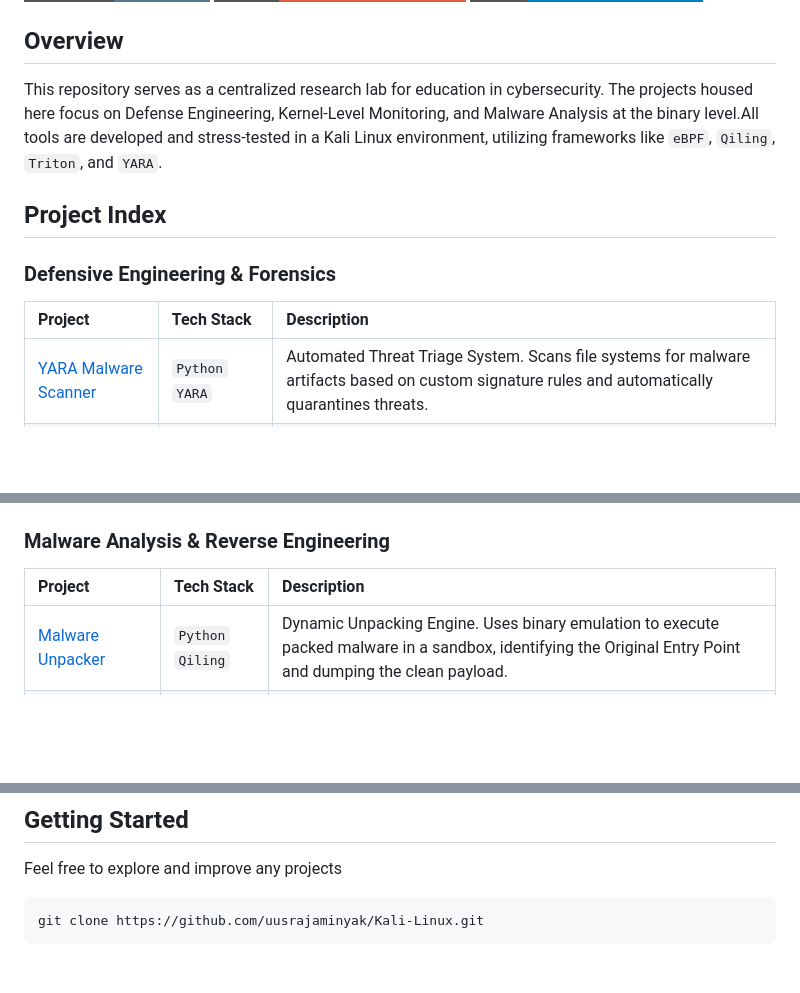
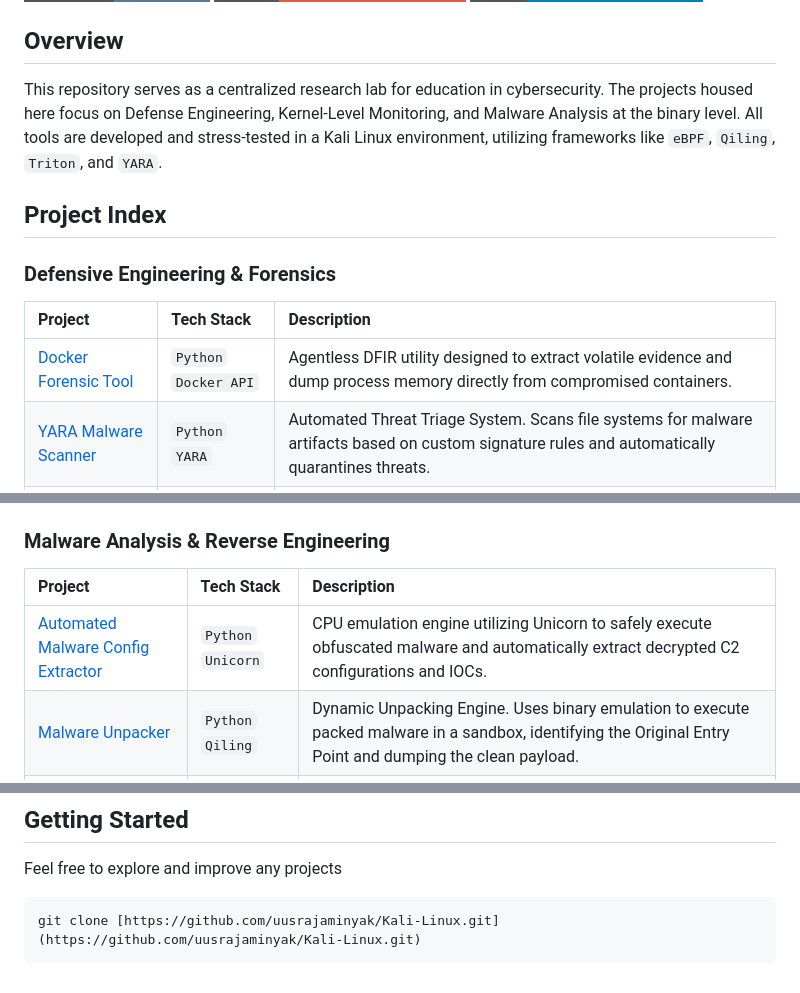
Before and after one commit to uusrajaminyak/Kali-Linux, a Markdown page: README.md, 3 parts joined by grey strips. Drawn GitHub-style; badges without logos; blank space fills up the shorter version.

````diff
--- a/README.md
+++ b/README.md
@@ -6,13 +6,14 @@
 
 ## Overview
 
-This repository serves as a centralized research lab for education in cybersecurity. The projects housed here focus on Defense Engineering, Kernel-Level Monitoring, and Malware Analysis at the binary level.All tools are developed and stress-tested in a Kali Linux environment, utilizing frameworks like `eBPF`, `Qiling`, `Triton`, and `YARA`.
+This repository serves as a centralized research lab for education in cybersecurity. The projects housed here focus on Defense Engineering, Kernel-Level Monitoring, and Malware Analysis at the binary level. All tools are developed and stress-tested in a Kali Linux environment, utilizing frameworks like `eBPF`, `Qiling`, `Triton`, and `YARA`.
 
 ## Project Index
 
 ### Defensive Engineering & Forensics
 | Project | Tech Stack | Description |
 | :--- | :--- | :--- |
+| [Docker Forensic Tool](#docker-forensic-tool) | `Python` `Docker API` | Agentless DFIR utility designed to extract volatile evidence and dump process memory directly from compromised containers. |
 | [YARA Malware Scanner](./YARA_Malware_Scanner) | `Python` `YARA` | Automated Threat Triage System. Scans file systems for malware artifacts based on custom signature rules and automatically quarantines threats. |
 | [eBPF EDR](./eBPF_EDR) | `C` `Python` `BCC` | Kernel-Level Endpoint Detection. Hooks into system calls using eBPF to monitor process execution and detect rootkits invisible to standard tools. |
 | [Process Integrity Scanner](./Process%20Integrity%20Scanner) | `Python` `Linux API` | Memory Forensics Tool. Hunts for fileless malware and code injection by analyzing `/proc` memory maps for suspicious RWX (Read-Write-Execute) regions. |
@@ -20,6 +21,7 @@ This repository serves as a centralized research lab for education in cybersecur
 ### Malware Analysis & Reverse Engineering
 | Project | Tech Stack | Description |
 | :--- | :--- | :--- |
+| [Automated Malware Config Extractor](#automated-malware-config-extractor) | `Python` `Unicorn` | CPU emulation engine utilizing Unicorn to safely execute obfuscated malware and automatically extract decrypted C2 configurations and IOCs. |
 | [Malware Unpacker](./Malware_Unpacker) | `Python` `Qiling` | Dynamic Unpacking Engine. Uses binary emulation to execute packed malware in a sandbox, identifying the Original Entry Point and dumping the clean payload. |
 | [De-virtualization Tool](./De-virtualization%20%26%20Symbolic%20Execution%20Tool) | `Python` `Triton` `Z3` | Obfuscation Defeater. Utilizes Symbolic Execution and SMT Solvers to simplify virtualized code and solve complex logical constraints in binaries. |
 | [Memory Shapeshifter](./Memory_Shapeshifter) | `C` `Python` | Runtime Evasion & Detection. A PoC demonstrating dynamic in-memory encryption (Polymorphism) to bypass AV, paired with a memory forensics tool to hunt for signatures in `/proc/{pid}/mem`. |
@@ -45,5 +47,5 @@ This laboratory relies on the following engines:
 Feel free to explore and improve any projects
 
 ```bash
-git clone https://github.com/uusrajaminyak/Kali-Linux.git
+git clone [https://github.com/uusrajaminyak/Kali-Linux.git](https://github.com/uusrajaminyak/Kali-Linux.git)
 ```
````
